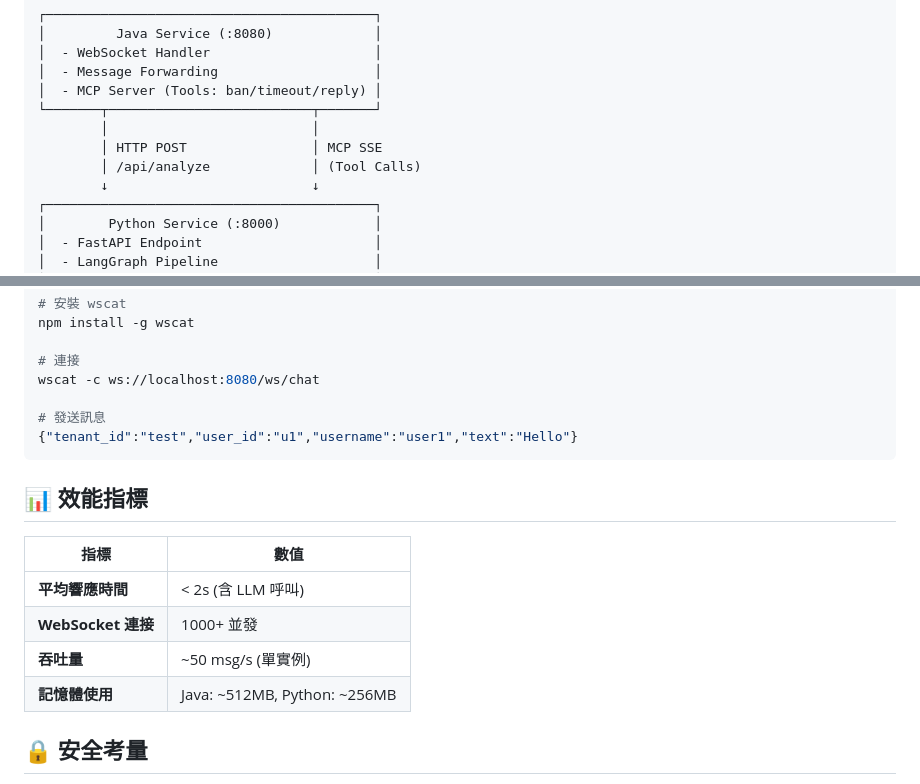
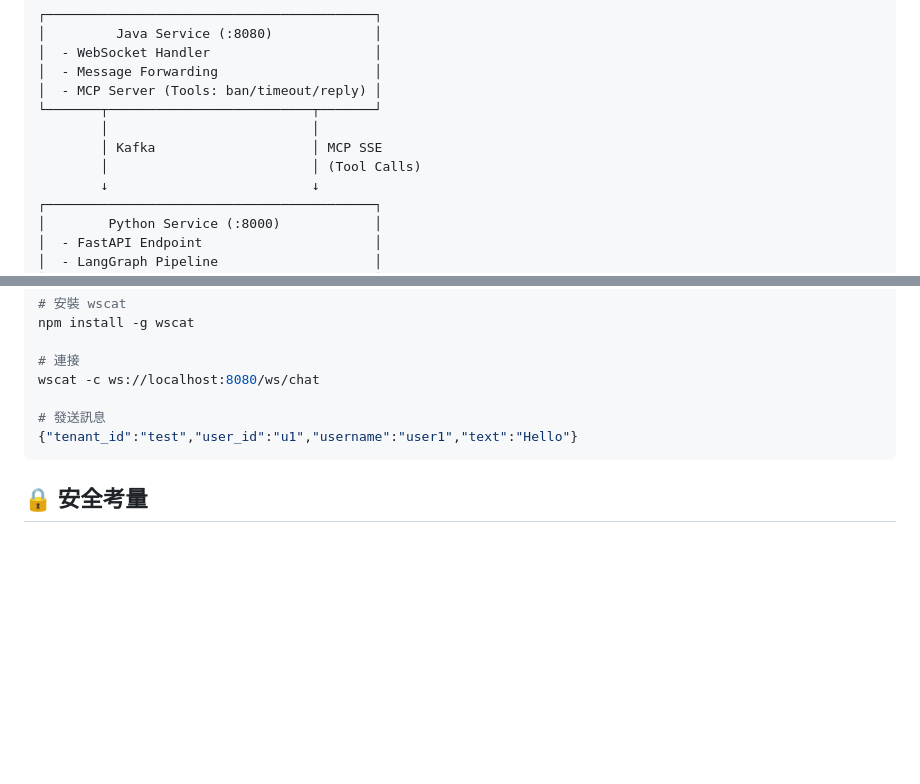
Before and after one commit to yunyunfunnydays/Stream-Guardian, a Markdown page: README.md, 2 parts joined by grey strips. GitHub-like rendering; blank space fills up the shorter version.

Commit message:
Remove performance metrics from README
Removed performance metrics section from README.

````diff
--- a/README.md
+++ b/README.md
@@ -27,8 +27,8 @@ WebSocket Client
 │  - MCP Server (Tools: ban/timeout/reply) │
 └───────┬──────────────────────────┬───────┘
         │                          │
-        │ HTTP POST                │ MCP SSE
-        │ /api/analyze             │ (Tool Calls)
+        │ Kafka                    │ MCP SSE
+        │                          │ (Tool Calls)
         ↓                          ↓
 ┌──────────────────────────────────────────┐
 │        Python Service (:8000)            │
@@ -546,15 +546,6 @@ wscat -c ws://localhost:8080/ws/chat
 {"tenant_id":"test","user_id":"u1","username":"user1","text":"Hello"}
 ```
 
-## 📊 效能指標
-
-| 指標 | 數值 |
-|------|------|
-| **平均響應時間** | < 2s (含 LLM 呼叫) |
-| **WebSocket 連接** | 1000+ 並發 |
-| **吞吐量** | ~50 msg/s (單實例) |
-| **記憶體使用** | Java: ~512MB, Python: ~256MB |
-
 ## 🔒 安全考量
 
 - ✅ WebSocket 連接支援 CORS (可配置)
````
